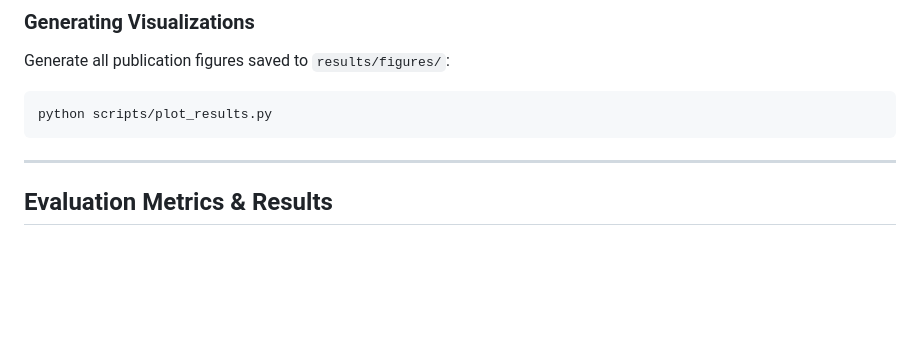
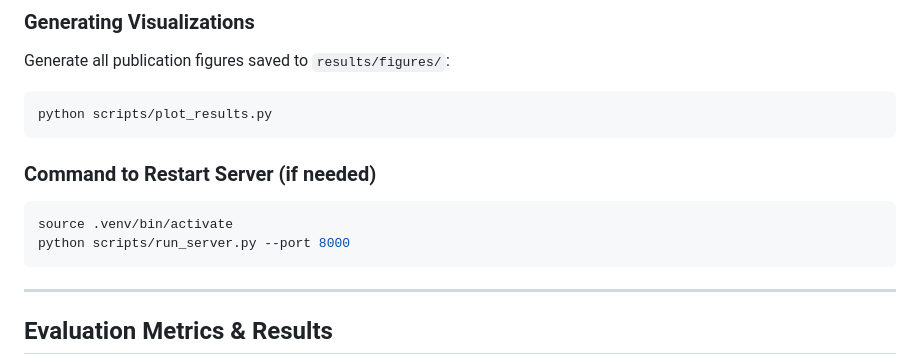
Before and after one commit to anuj-iitkgp/QAFD-RAG, a Markdown page: README.md, the part around the change. Drawn GitHub-style; blank space fills up the shorter version.

````diff
--- a/README.md
+++ b/README.md
@@ -328,7 +328,11 @@ Generate all publication figures saved to `results/figures/`:
 ```bash
 python scripts/plot_results.py
 ```
-
+### Command to Restart Server (if needed)
+```bash
+source .venv/bin/activate
+python scripts/run_server.py --port 8000
+```
 ---
 
 ## Evaluation Metrics & Results
````
